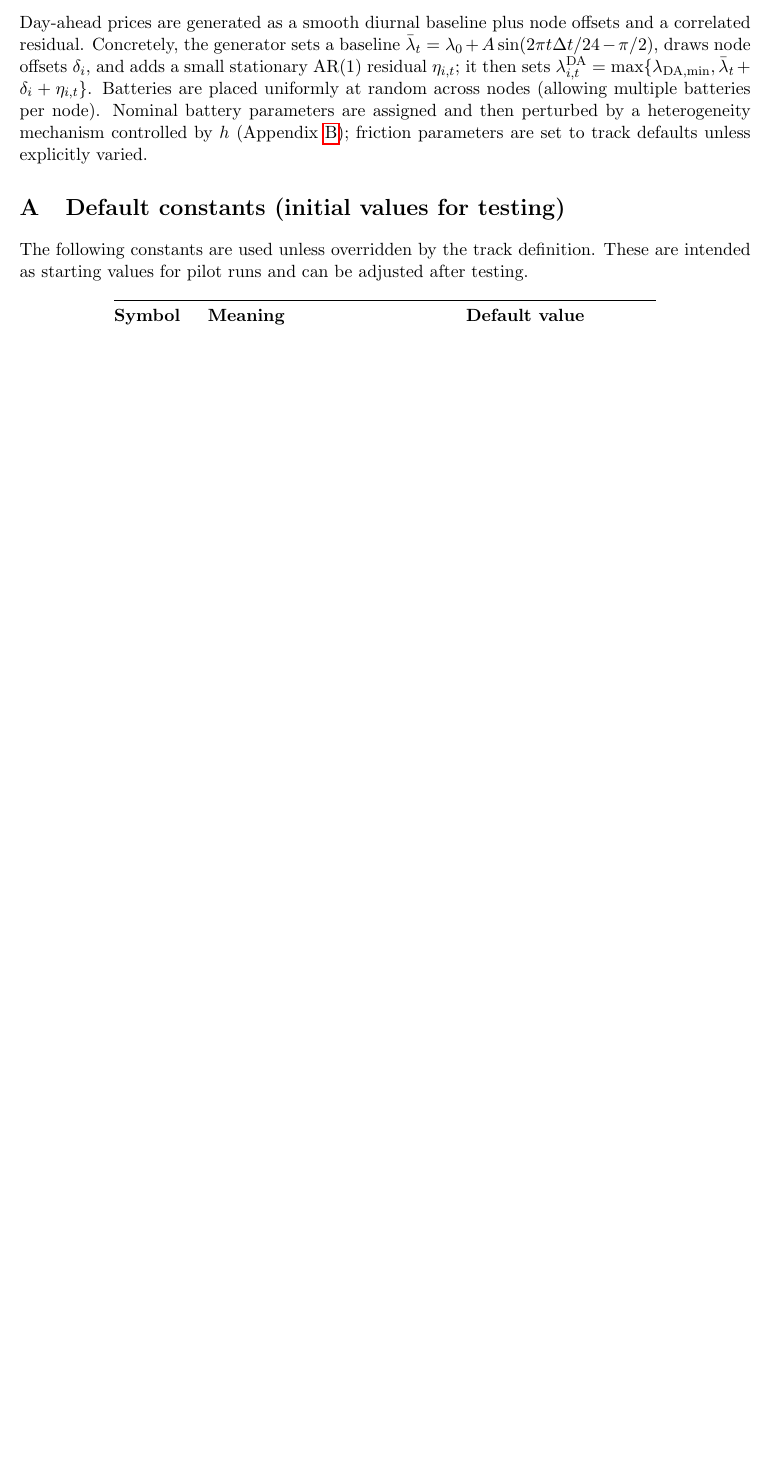
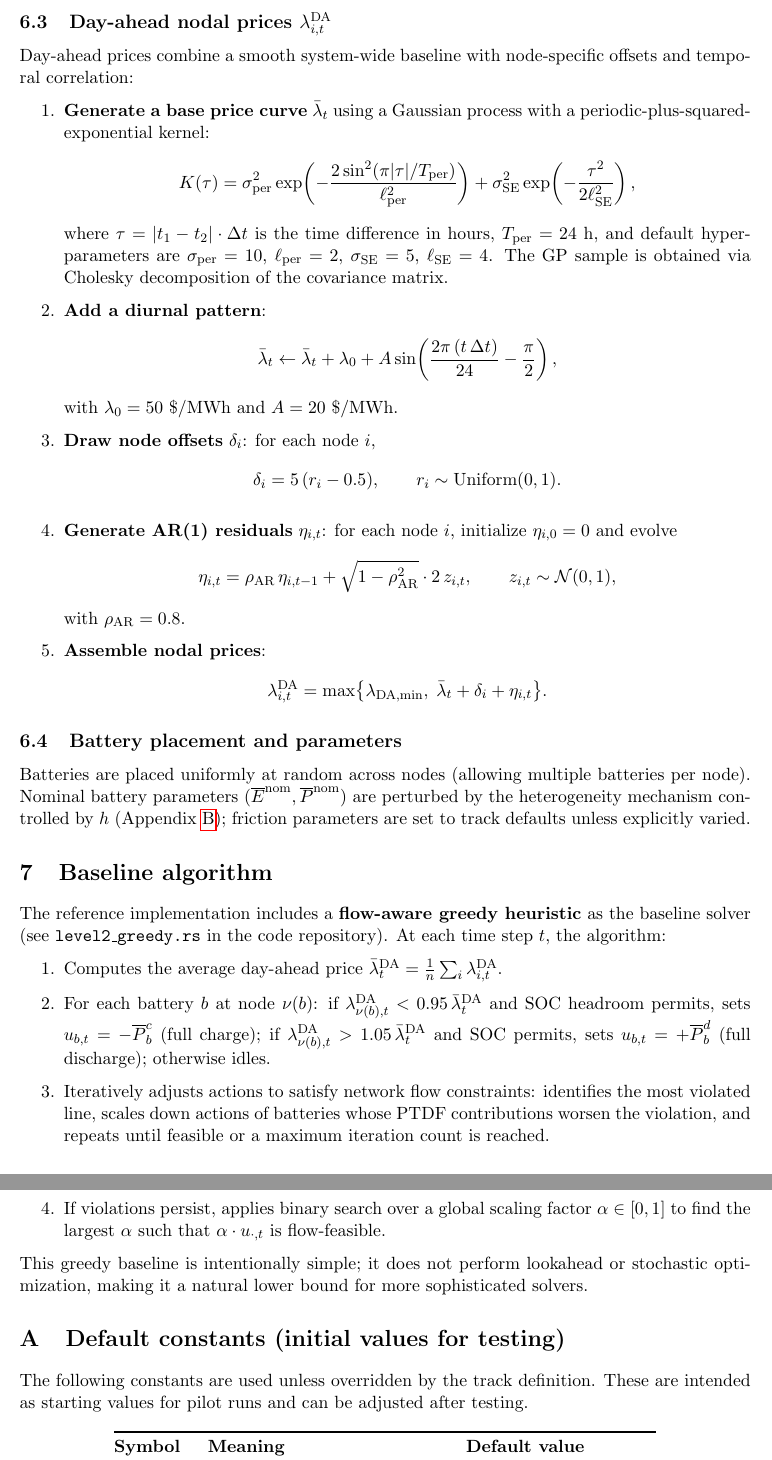
Before and after one commit to juanpmcianci/TIG-energy, a LaTeX paper (tig_level_2_spec.tex): part of page 5 of 7 before the commit and two parts of pages 6 and 7 of 9 after it, the two joined at a grey line, cut at the place of the change, the shorter picture padded with empty space. Compiled offline with pdfLaTeX.

Commit message:
Add files via upload

```diff
--- a/tig_level_2_spec.tex
+++ b/tig_level_2_spec.tex
@@ -159,6 +159,5 @@ The challenge has two distinct sources of hardness: coupled feasibility under ne
 A verifier is given the full instance data, the initial seed $s_0$, and the submitted action array $\{u_{b,t}\}$. Verification proceeds deterministically as follows. At $t=0$, the verifier initializes SOCs at the specified $E_{b,0}$ and computes $\lambda^{\mathrm{RT}}_{\cdot,0}$ from $s_0$ using \eqref{eq:lmp} with $\mathbf{1}^{\mathrm{cong}}_{\cdot,0}=0$. For each $t=0,1,\dots,H-1$, it (i) quantizes $u_{b,t}$ and $E_{b,t}$, (ii) updates SOCs via \eqref{eq:soc} and checks SOC bounds, (iii) computes $p_{\cdot,t}$ including slack balancing and then flows $f_{\cdot,t}$ via \eqref{eq:flows}, checking \eqref{eq:limits}, (iv) computes the period profit $R_t$ via \eqref{eq:reward}--\eqref{eq:friction}, (v) forms $\mathbf{1}^{\mathrm{cong}}_{\cdot,t+1}$ from $f_{\cdot,t}$, (vi) updates $s_{t+1}$ via \eqref{eq:seed}, and (vii) generates $\lambda^{\mathrm{RT}}_{\cdot,t+1}$ via \eqref{eq:lmp}. The reported score is the sum of verified profits. Computational cost is $O\!\left(H\cdot(Ln+m)\right)$ operations with small constants; no optimization is performed during verification.
 
 \section{Instance generation (reference design)}
-Instances are generated from a single master seed and track parameters. The generator produces a connected network graph with $(n,L)$ and assigns line susceptances; it then constructs the PTDF matrix for a chosen slack bus. Exogenous injections $p^{\mathrm{exo}}_{i,t}$ are sampled as a low-rank spatiotemporal process (for example, two time factors times two node loading patterns plus small noise), then rebalanced at the slack bus, and finally rescaled if necessary so that, under zero storage actions, flows satisfy $|f_{\ell,t}|\le \overline{F}^{\mathrm{nom}}_\ell$ for all $\ell,t$. This feasibility guarantee ensures that each instance admits at least one valid submission.
+Instances are generated from a single master seed and track parameters. This section provides the detailed algorithms used in the reference implementation.
 
-Day-ahead prices are generated as a smooth diurnal baseline plus node offsets and a correlated residual. Concretely, the generator sets a baseline $\bar{\lambda}_t=\lambda_0+A\sin(2\pi t\Delta t/24-\pi/2)$, draws node offsets $\delta_i$, and adds a small stationary AR(1) residual $\eta_{i,t}$; it then sets $\lambda^{\mathrm{DA}}_{i,t}=\max\{\lambda_{\mathrm{DA,min}},\bar{\lambda}_t+\delta_i+\eta_{i,t}\}$. Batteries are placed uniformly at random across nodes (allowing multiple batteries per node). Nominal battery parameters are assigned and then perturbed by a heterogeneity mechanism controlled by $h$ (Appendix~\ref{app:tracks}); friction parameters are set to track defaults unless explicitly varied.
@@ -165,3 +202,43 @@ Day-ahead prices are generated as a smooth diurnal baseline plus node offsets an
+\subsection{Day-ahead nodal prices $\lambda^{\mathrm{DA}}_{i,t}$}
+Day-ahead prices combine a smooth system-wide baseline with node-specific offsets and temporal correlation:
+\begin{enumerate}
+\item \textbf{Generate a base price curve} $\bar{\lambda}_t$ using a Gaussian process with a periodic-plus-squared-exponential kernel:
+\[
+K(\tau) = \sigma_{\mathrm{per}}^2\exp\!\left(-\frac{2\sin^2(\pi|\tau|/T_{\mathrm{per}})}{\ell_{\mathrm{per}}^2}\right) + \sigma_{\mathrm{SE}}^2\exp\!\left(-\frac{\tau^2}{2\ell_{\mathrm{SE}}^2}\right),
+\]
+where $\tau=|t_1-t_2|\cdot\Delta t$ is the time difference in hours, $T_{\mathrm{per}}=24$ h, and default hyperparameters are $\sigma_{\mathrm{per}}=10$, $\ell_{\mathrm{per}}=2$, $\sigma_{\mathrm{SE}}=5$, $\ell_{\mathrm{SE}}=4$. The GP sample is obtained via Cholesky decomposition of the covariance matrix.
+\item \textbf{Add a diurnal pattern}:
+\[
+\bar{\lambda}_t \leftarrow \bar{\lambda}_t + \lambda_0 + A\sin\!\left(\frac{2\pi\,(t\,\Delta t)}{24}-\frac{\pi}{2}\right),
+\]
+with $\lambda_0=50$ \$/MWh and $A=20$ \$/MWh.
+\item \textbf{Draw node offsets} $\delta_i$: for each node $i$,
+\[
+\delta_i = 5\,(r_i - 0.5), \qquad r_i\sim\mathrm{Uniform}(0,1).
+\]
+\item \textbf{Generate AR(1) residuals} $\eta_{i,t}$: for each node $i$, initialize $\eta_{i,0}=0$ and evolve
+\[
+\eta_{i,t} = \rho_{\mathrm{AR}}\,\eta_{i,t-1} + \sqrt{1-\rho_{\mathrm{AR}}^2}\cdot 2\,z_{i,t}, \qquad z_{i,t}\sim\mathcal{N}(0,1),
+\]
+with $\rho_{\mathrm{AR}}=0.8$.
+\item \textbf{Assemble nodal prices}:
+\[
+\lambda^{\mathrm{DA}}_{i,t} = \max\bigl\{\lambda_{\mathrm{DA,min}},\;\bar{\lambda}_t + \delta_i + \eta_{i,t}\bigr\}.
+\]
+\end{enumerate}
+
+\subsection{Battery placement and parameters}
+Batteries are placed uniformly at random across nodes (allowing multiple batteries per node). Nominal battery parameters $(\overline{E}^{\mathrm{nom}},\overline{P}^{\mathrm{nom}})$ are perturbed by the heterogeneity mechanism controlled by $h$ (Appendix~\ref{app:tracks}); friction parameters are set to track defaults unless explicitly varied.
+
+\section{Baseline algorithm}
+The reference implementation includes a \textbf{flow-aware greedy heuristic} as the baseline solver (see \texttt{level2\_greedy.rs} in the code repository). At each time step $t$, the algorithm:
+\begin{enumerate}
+\item Computes the average day-ahead price $\bar{\lambda}_t^{\mathrm{DA}}=\frac{1}{n}\sum_{i}\lambda^{\mathrm{DA}}_{i,t}$.
+\item For each battery $b$ at node $\nu(b)$: if $\lambda^{\mathrm{DA}}_{\nu(b),t}<0.95\,\bar{\lambda}_t^{\mathrm{DA}}$ and SOC headroom permits, sets $u_{b,t}=-\overline{P}^c_b$ (full charge); if $\lambda^{\mathrm{DA}}_{\nu(b),t}>1.05\,\bar{\lambda}_t^{\mathrm{DA}}$ and SOC permits, sets $u_{b,t}=+\overline{P}^d_b$ (full discharge); otherwise idles.
+\item Iteratively adjusts actions to satisfy network flow constraints: identifies the most violated line, scales down actions of batteries whose PTDF contributions worsen the violation, and repeats until feasible or a maximum iteration count is reached.
+\item If violations persist, applies binary search over a global scaling factor $\alpha\in[0,1]$ to find the largest $\alpha$ such that $\alpha\cdot u_{\cdot,t}$ is flow-feasible.
+\end{enumerate}
+This greedy baseline is intentionally simple; it does not perform lookahead or stochastic optimization, making it a natural lower bound for more sophisticated solvers.
 
 \appendix
 
```
Also changed, not shown: tig_level_2_spec.pdf, tig_level_2_spec.tex (38 more changed lines).
